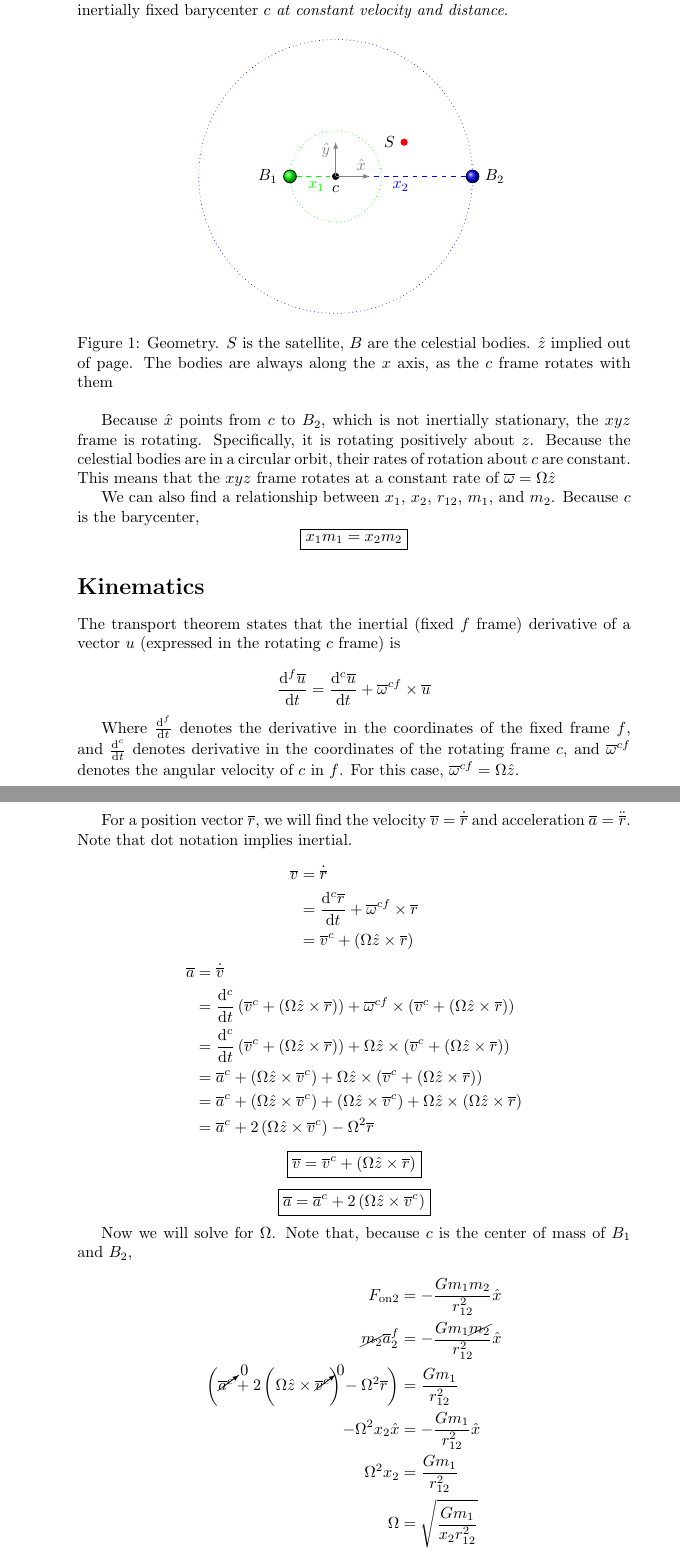
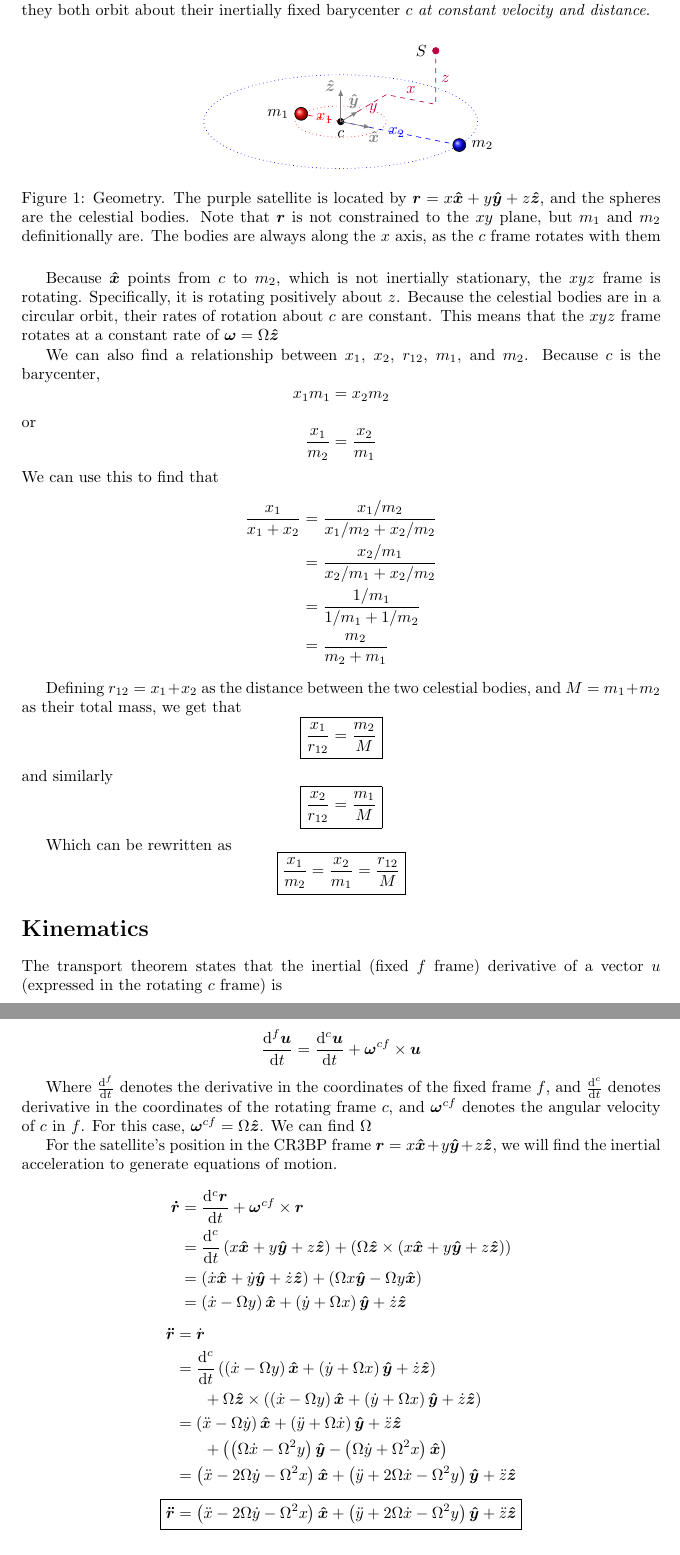
Before and after one commit to IMLL1/CR3BP, a LaTeX document (CR3BP.tex): two parts of pages 1 and 2 of 2, joined at a grey line, cut so that both start at the same text. Compiled offline with pdfLaTeX.

Commit message:
Completed kinematics section, commented out solution for Omega (will find a new location for it later)

```diff
--- a/CR3BP.tex
+++ b/CR3BP.tex
@@ -13,99 +16,113 @@
 \begin{document}
 
 % \section*{Diagrams}
-The circular restricted three body problem (CR3BP) is a special case of the three body problem. In the CR3BP (much like in Keplerian 2-body dynamics), we neglect the mass of satellite $S$, while treating the larger celestial body $B_1$ and smaller celestial body $B_2$ as point masses. Crucially, these bodies must orbit one another in circular orbits. In other words, they both orbit about their inertially fixed barycenter $c$ \textit{at constant velocity and distance}.
+The circular restricted three body problem (CR3BP) is a special case of the three body problem. In the CR3BP (much like in Keplerian 2-body dynamics), we neglect the mass of satellite $S$, while treating the larger celestial body $m_1$ and smaller celestial body $m_2$ as point masses. Crucially, these bodies must orbit one another in circular orbits. In other words, they both orbit about their inertially fixed barycenter $c$ \textit{at constant velocity and distance}.
+
 \begin{figure}[H]
     \centering
+    \tdplotsetmaincoords{70}{30}
     \begin{tikzpicture}[
         planet/.style = {circle, draw=black, ball color=#1, node contents={}, inner sep = 0.1cm},
         point/.style = {circle, draw=#1, fill=#1, node contents={}, inner sep=0.05cm},
-        >=latex
+        >=latex,
+        tdplot_main_coords
         ]
 
-        \draw[dotted, fill=none, green](0,0) circle (1);
-        \draw[dotted, fill=none, blue](0,0) circle (3);
-        \node (B1) at (-1,0)     [planet=green, label=left:$B_1$];
-        \node (B2) at (3,0)      [planet=blue, label=right:$B_2$];
+        \draw[dotted, fill=none, red](0,0,0) circle (1);
+        \draw[dotted, fill=none, blue](0,0,0) circle (3);
+        \node (B1) at (-1,0,0)     [planet=red, label=left:$m_1$];
+        \node (B2) at (3,0,0)      [planet=blue, label=right:$m_2$];
 
-        \draw[dashed, green] (B1) -- (0,0) node[midway, below] {$x_1$};
-        \draw[dashed, blue] (0,0) -- (B2) node[midway, below] {$x_2$};
+        \draw[dashed, red] (B1) -- (0,0,0) node[midway] {$x_1$};
+        \draw[dashed, blue] (0,0,0) -- (B2) node[midway] {$x_2$};
 
-        \node (o) at (0,0)      [point=black, label=below:$c$];
-        \node (r) at (1.5,0.75)    [point=red, label=left:$S$];
-        \draw[->, gray] (0,0) -- (0.75,0) node[near end, above] {$\hat{x}$};
-        \draw[->, gray] (0,0) -- (0,0.75) node[near end, left] {$\hat{y}$};
+        \node (o) at (0,0,0)      [point=black, label=below:$c$];
+        \node (r) at (1.25,2,1.25)    [point=purple, label=left:$S$];
+        \draw[dashed, purple] (0,0,0) -- (0, 2, 0) node[midway, right]  {$y$} -- (1.25, 2, 0) node[midway, above]  {$x$} -- (r) node[midway, right] {$z$};
+
+        \draw[->, gray] (0,0,0) -- (0.75,0,0) node[near end, below right] {$\vh{x}$};
+        \draw[->, gray] (0,0,0) -- (0,0.75,0) node[near end, above] {$\vh{y}$};
+        \draw[->, gray] (0,0,0) -- (0,0,0.75) node[near end, above left] {$\vh{z}$};
     \end{tikzpicture}
 
-    \caption{Geometry. $S$ is the satellite, $B$ are the celestial bodies. $\hat{z}$ implied out of page. The bodies are always along the $x$ axis, as the $c$ frame rotates with them}
+    \caption{Geometry. The purple satellite is located by $\vv{r}=x\vh{x}+y\vh{y}+z\vh{z}$, and the spheres are the celestial bodies. Note that $\vv{r}$ is not constrained to the $xy$ plane, but $m_1$ and $m_2$ definitionally are. The bodies are always along the $x$ axis, as the $c$ frame rotates with them}
 \end{figure}
 
-\begin{comment}
-\begin{figure}[H]
-    \centering
-    \begin{tikzpicture}[
-        point/.style = {circle, draw=#1, fill=#1, node contents={}, inner sep=0.05cm},
-        >=latex
-        ]
-
-        \node (B1) at (-1,0)     [point=green, label=left:$B_1$];
-        \node (B2) at (3,0)      [point=blue, label=right:$B_2$];
-        \node (o) at (0,0)      [point=black, label=below:$c$];
-        \node (S) at (1.5,0.75)    [point=red, label=above:$S$];
-
-        \draw[->, blue] (B2) -> node[below] {$\vv{r}_2$} (S);
-        \draw[->, green] (B1) -> node[above] {$\vv{r}_1$} (S);
-        \draw[->, black] (o) -> node[below] {$\vv{r}$} (S);
-    \end{tikzpicture}
-    \caption{Vectors. Note $x_1$ refers to the distance from $c$ to $B_1$ and $x_2$ refers to the distance from $c$ to $B_2$. Predictably, $r_{12}=x_1+x_2$ is the distance between the bodies}
-\end{figure}
-\end{comment}
-
-Because $\hat{x}$ points from $c$ to $B_2$, which is not inertially stationary, the $xyz$ frame is rotating. Specifically, it is rotating positively about $z$. Because the celestial bodies are in a circular orbit, their rates of rotation about $c$ are constant. This means that the $xyz$ frame rotates at a constant rate of $\vv{\omega}=\Omega\hat{z}$
+Because $\vh{x}$ points from $c$ to $m_2$, which is not inertially stationary, the $xyz$ frame is rotating. Specifically, it is rotating positively about $z$. Because the celestial bodies are in a circular orbit, their rates of rotation about $c$ are constant. This means that the $xyz$ frame rotates at a constant rate of $\vv{\omega}=\Omega\vh{z}$
 
 We can also find a relationship between $x_1$, $x_2$, $r_{12}$, $m_1$, and $m_2$. Because $c$ is the barycenter,
-\[\boxed{x_1m_1=x_2m_2}\]
+\[x_1m_1=x_2m_2\]
+or
+\[\frac{x_1}{m_2}=\frac{x_2}{m_1}\]
+We can use this to find that
+\[\begin{aligned}
+\frac{x_1}{x_1+x_2}&=\frac{x_1/m_2}{x_1/m_2+x_2/m_2}\\
+&=\frac{x_2/m_1}{x_2/m_1+x_2/m_2}\\
+&=\frac{1/m_1}{1/m_1+1/m_2}\\
+&=\frac{m_2}{m_2+m_1}\\
+\end{aligned}\]
+
+Defining $r_{12}=x_1+x_2$ as the distance between the two celestial bodies, and $M=m_1+m_2$ as their total mass, we get that
+\[\boxed{\frac{x_1}{r_{12}}=\frac{m_2}{M}}\]
+and similarly
+\[\boxed{\frac{x_2}{r_{12}}=\frac{m_1}{M}}\]
+
+Which can be rewritten as
+\[\boxed{\frac{x_1}{m_2}=\frac{x_2}{m_1}=\frac{r_{12}}{M}}\]
 
 \section*{Kinematics}
 The transport theorem states that the inertial (fixed $f$ frame) derivative of a vector $u$ (expressed in the rotating $c$ frame) is
 
 \[\dd{^f \vv{u}}{t}=\dd{^c\vv{u}}{t}+\vv{\omega}^{cf}\times\vv{u}\]
 
-Where $\dd{^f}{t}$ denotes the derivative in the coordinates of the fixed frame $f$, and $\dd{^c}{t}$ denotes derivative in the coordinates of the rotating frame $c$, and $\vv{\omega}^{cf}$ denotes the angular velocity of $c$ in $f$. For this case, $\vv{\omega}^{cf}=\Omega\hat{z}$.
+Where $\dd{^f}{t}$ denotes the derivative in the coordinates of the fixed frame $f$, and $\dd{^c}{t}$ denotes derivative in the coordinates of the rotating frame $c$, and $\vv{\omega}^{cf}$ denotes the angular velocity of $c$ in $f$. For this case, $\vv{\omega}^{cf}=\Omega\vh{z}$. We can find $\Omega$
 
+\begin{comment}
+Now we will solve for $\Omega$. Note that, because $c$ is the center of mass of $m_1$ and $m_2$,
 
-For a position vector $\vv{r}$, we will find the velocity $\vv{v}=\dot{\vv{r}}$ and acceleration $\vv{a}=\ddot{\vv{r}}$. Note that dot notation implies inertial.
+\[\begin{aligned}
+    \vv{F_{\text{on2}}}&=-\frac{Gm_1m_2}{r_{12}^2}\vh{x}\\
+    \cancel{m_2}\vv{a}_2^f&=-\frac{Gm_1\cancel{m_2}}{r_{12}^2}\vh{x}\\
+    \dd{^f}{t}\left(\dd{^f}{t}x_2\vh{x}\right)&=-\frac{Gm_1}{r_{12}^2}\vh{x}\\
+    \dd{^f}{t}\left(\cancelto{0}{\dd{^c x_2\vh{x}}{t}}+\Omega\vh{z}\times x_2\vh{x}\right)&=-\frac{Gm_1}{r_{12}^2}\vh{x}\\
+    \dd{^f}{t}\Omega x_2\vh{y}&=-\frac{Gm_1}{r_{12}^2}\vh{x}\\
+    \cancelto{0}{\dd{^c}{t}\Omega x_2 \vh{y}}+\Omega\vh{z}\times\Omega x_2\vh{y}&=-\frac{Gm_1}{r_{12}^2}\vh{x}\\
+    -\Omega^2 x_2\vh{x}&=-\frac{Gm_1}{r_{12}^2}\vh{x}\\
+    \Omega^2x_2&=\frac{Gm_1}{r_{12}^2}\\
+    \Omega&=\sqrt{\frac{G}{r_{12}^2}\frac{m_1}{x_2}}\\
+    \Omega&=\sqrt{\frac{GM}{r_{12}^3}}\\
+\end{aligned}\]
+
+Defining $\mu$ conventionally as $\mu=GM$,
+\[\boxed{\Omega=\sqrt{\frac{\mu}{r_{12}^3}}}\]
+
+\end{comment}
+
+For the satellite's position in the CR3BP frame $\vv{r}=x\vh{x}+y\vh{y}+z\vh{z}$, we will find the inertial acceleration to generate equations of motion.
 
 \[
 \begin{aligned}
-    \vv{v}&=\dot{\vv{r}}\\
-    &=\dd{^c\vv{r}}{t}+\vv{\omega}^{cf}\times\vv{r}\\
-    &=\vv{v}^c+\left(\Omega\hat{z}\times\vv{r}\right)
+    \vv{\dot{r}}&=\dd{^c\vv{r}}{t}+\vv{\omega}^{cf}\times\vv{r}\\
+    &=\dd{^c}{t}\left(x\vh{x}+y\vh{y}+z\vh{z}\right)+\left(\Omega\vh{z}\times\left(x\vh{x}+y\vh{y}+z\vh{z}\right)\right)\\
+    &=\left(\dot{x}\vh{x}+\dot{y}\vh{y}+\dot{z}\vh{z}\right)+\left(\Omega x\vh{y}-\Omega y\vh{x}\right)\\
+    &=\left(\dot{x}-\Omega y\right)\vh{x}+\left(\dot{y}+\Omega x\right)\vh{y}+\dot{z}\vh{z}
 \end{aligned}
 \]
 
 \[
 \begin{aligned}
-    \vv{a}&=\dot{\vv{v}}\\
-    &=\dd{^c}{t}\left(\vv{v}^c+\left(\Omega\hat{z}\times\vv{r}\right)\right)+\vv{\omega}^{cf}\times\left(\vv{v}^c+\left(\Omega\hat{z}\times\vv{r}\right)\right)\\
-    &=\dd{^c}{t}\left(\vv{v}^c+\left(\Omega\hat{z}\times\vv{r}\right)\right)+\Omega\hat{z}\times\left(\vv{v}^c+\left(\Omega\hat{z}\times\vv{r}\right)\right)\\
-    &=\vv{a}^c+\left(\Omega\hat{z}\times\vv{v}^c\right)+\Omega\hat{z}\times\left(\vv{v}^c+\left(\Omega\hat{z}\times\vv{r}\right)\right)\\
-    &=\vv{a}^c+\left(\Omega\hat{z}\times\vv{v}^c\right)+\left(\Omega\hat{z}\times\vv{v}^c\right)+\Omega\hat{z}\times\left(\Omega\hat{z}\times\vv{r}\right)\\
-    &=\vv{a}^c+2\left(\Omega\hat{z}\times\vv{v}^c\right)-\Omega^2\vv{r}\\
+    \vv{\ddot{r}}&=\dot{\vv{r}}\\
+    &=\dd{^c}{t}\left(\left(\dot{x}-\Omega y\right)\vh{x}+\left(\dot{y}+\Omega x\right)\vh{y}+\dot{z}\vh{z}\right)\\
+        &\phantom{=}\quad+\Omega \vh{z}\times\left(\left(\dot{x}-\Omega y\right)\vh{x}+\left(\dot{y}+\Omega x\right)\vh{y}+\dot{z}\vh{z}\right)\\
+    &=\left(\ddot{x}-\Omega \dot{y}\right)\vh{x}+\left(\ddot{y}+\Omega \dot{x}\right)\vh{y}+\ddot{z}\vh{z}\\
+        &\phantom{=}\quad+\left(\left(\Omega\dot{x}-\Omega^2 y\right)\vh{y}-\left(\Omega\dot{y}+\Omega^2 x\right)\vh{x}\right)\\
+    &=\left(\ddot{x}-2\Omega\dot{y}-\Omega^2 x\right)\vh{x} + \left(\ddot{y}+2\Omega\dot{x}-\Omega^2 y\right)\vh{y}+\ddot{z}\vh{z}\\
 \end{aligned}
 \]
 
-\[\boxed{\vv{v}=\vv{v}^c+\left(\Omega\hat{z}\times\vv{r}\right)}\]
-\[\boxed{\vv{a}=\vv{a}^c+2\left(\Omega\hat{z}\times\vv{v}^c\right)}\]
+\[\boxed{\vv{\ddot{r}}=\left(\ddot{x}-2\Omega\dot{y}-\Omega^2 x\right)\vh{x} + \left(\ddot{y}+2\Omega\dot{x}-\Omega^2 y\right)\vh{y}+\ddot{z}\vh{z}}\]
 
-Now we will solve for $\Omega$. Note that, because $c$ is the center of mass of $B_1$ and $B_2$,
 
-\[\begin{aligned}
-    F_{\text{on2}}&=-\frac{Gm_1m_2}{r_{12}^2}\hat{x}\\
-    \cancel{m_2}\vv{a}_2^f&=-\frac{Gm_1\cancel{m_2}}{r_{12}^2}\hat{x}\\
-    \left(\cancelto{0}{\vv{a}^c}+2\left(\Omega\hat{z}\times\cancelto{0}{\vv{v}^c}\right)-\Omega^2\vv{r}\right)&=\frac{Gm_1}{r_{12}^2}\\
-    -\Omega^2x_2\hat{x}&=-\frac{Gm_1}{r_{12}^2}\hat{x}\\
-    \Omega^2x_2&=\frac{Gm_1}{r_{12}^2}\\
-    \Omega&=\sqrt{\frac{Gm_1}{x_2r_{12}^2}}\\
-\end{aligned}\]
+
 
 \end{document}
```
Also changed, not shown: CR3BP.pdf, CR3BP.tex (5 more changed lines).
